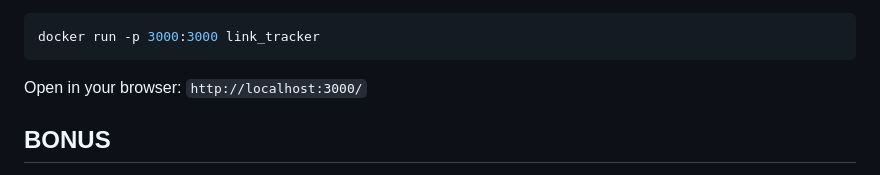
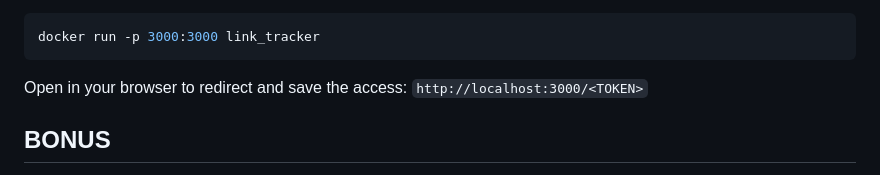
Before and after one commit to breim/link_tracker, a Markdown page: README.md, the part around one of its changes. GitHub-like rendering.

Commit message:
doc: improve

````diff
--- a/README.md
+++ b/README.md
@@ -60,8 +60,8 @@ Run:
 docker run -p 3000:3000 link_tracker
 ```
 
-Open in your browser:
-``http://localhost:3000/``
+Open in your browser to redirect and save the access:
+``http://localhost:3000/<TOKEN>``
 
 
 
````
Also changed, not shown: other parts of README.md (+2 -0 lines).
